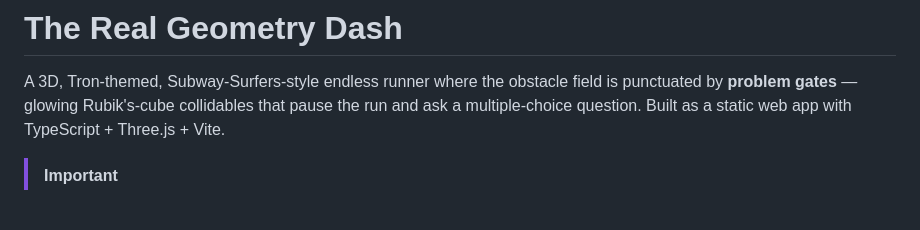
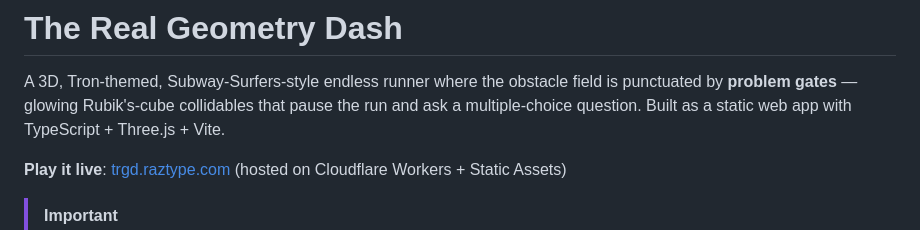
Before and after one commit to raffertyuy/geometry-dash, a Markdown page: README.md, the part around the change. Rendered like a GitHub page; blank space fills up the shorter version.

Commit message:
docs(readme): add live URL https://trgd.raztype.com

```diff
--- a/README.md
+++ b/README.md
@@ -1,6 +1,8 @@
 # The Real Geometry Dash
 
 A 3D, Tron-themed, Subway-Surfers-style endless runner where the obstacle field is punctuated by **problem gates** — glowing Rubik's-cube collidables that pause the run and ask a multiple-choice question. Built as a static web app with TypeScript + Three.js + Vite.
+
+**Play it live**: [trgd.raztype.com](https://trgd.raztype.com) (hosted on Cloudflare Workers + Static Assets)
 
 > [!IMPORTANT]
 > **This project is 100% vibe-coded.** Every spec, plan, task list, test, and line of code was generated through a conversation with [Claude](https://www.anthropic.com/claude) using the [GitHub Spec Kit](https://github.com/github/spec-kit) workflow. A human guided design decisions in plain English; the AI wrote everything. The `specs/NNN-*/` folders are deliberately preserved as a record of how each feature was specified and built — they're useful if you're studying spec-driven AI development end to end.
```
